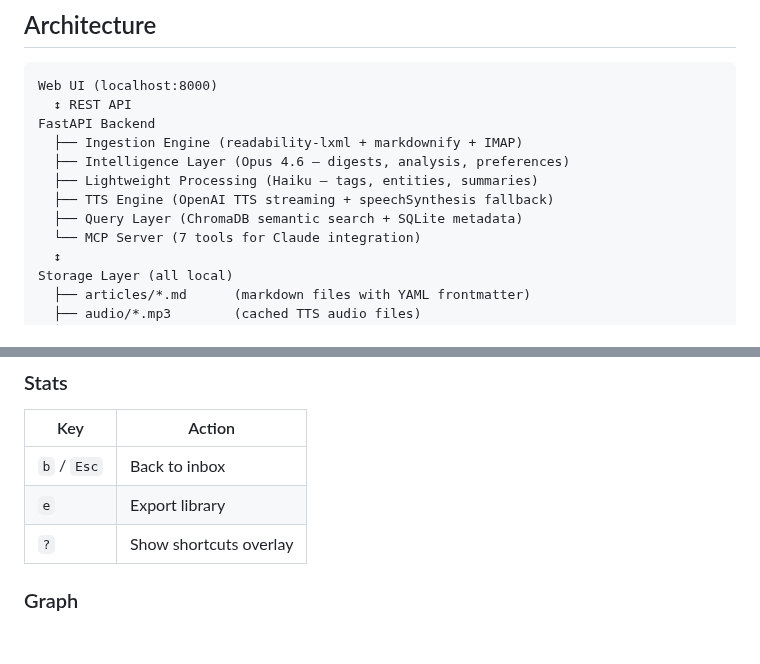
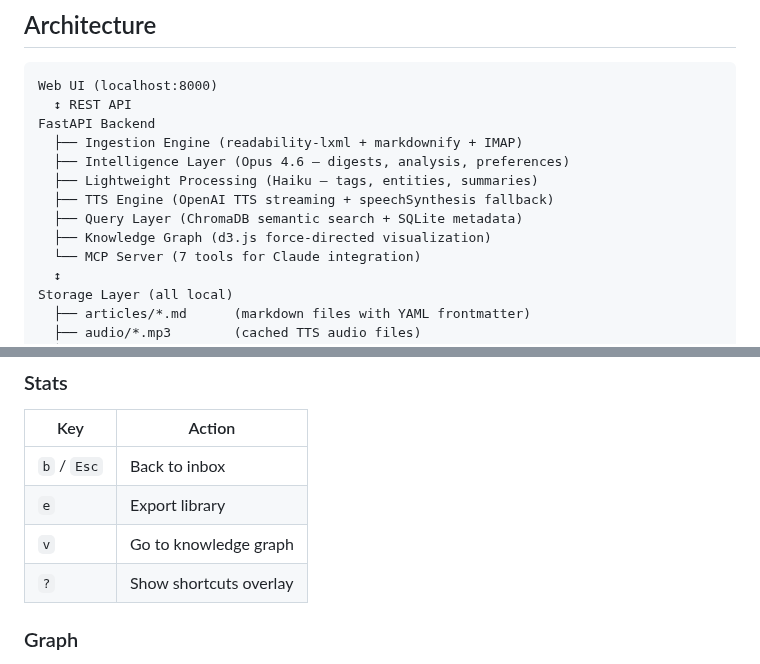
Before and after one commit to esagduyu/project-tiro, a Markdown page: README.md, 2 parts joined by grey strips. Drawn GitHub-style; blank space fills up the shorter version.

```diff
--- a/README.md
+++ b/README.md
@@ -86,6 +86,7 @@ FastAPI Backend
   ├── Lightweight Processing (Haiku — tags, entities, summaries)
   ├── TTS Engine (OpenAI TTS streaming + speechSynthesis fallback)
   ├── Query Layer (ChromaDB semantic search + SQLite metadata)
+  ├── Knowledge Graph (d3.js force-directed visualization)
   └── MCP Server (7 tools for Claude integration)
   ↕
 Storage Layer (all local)
@@ -254,6 +255,7 @@ Also available via the API (`GET /api/export`) and the Export button on the Stat
 |-----|--------|
 | `b` / `Esc` | Back to inbox |
 | `e` | Export library |
+| `v` | Go to knowledge graph |
 | `?` | Show shortcuts overlay |
 
 ### Graph
```
Also changed, not shown: CLAUDE.md (+1 -1 lines).
